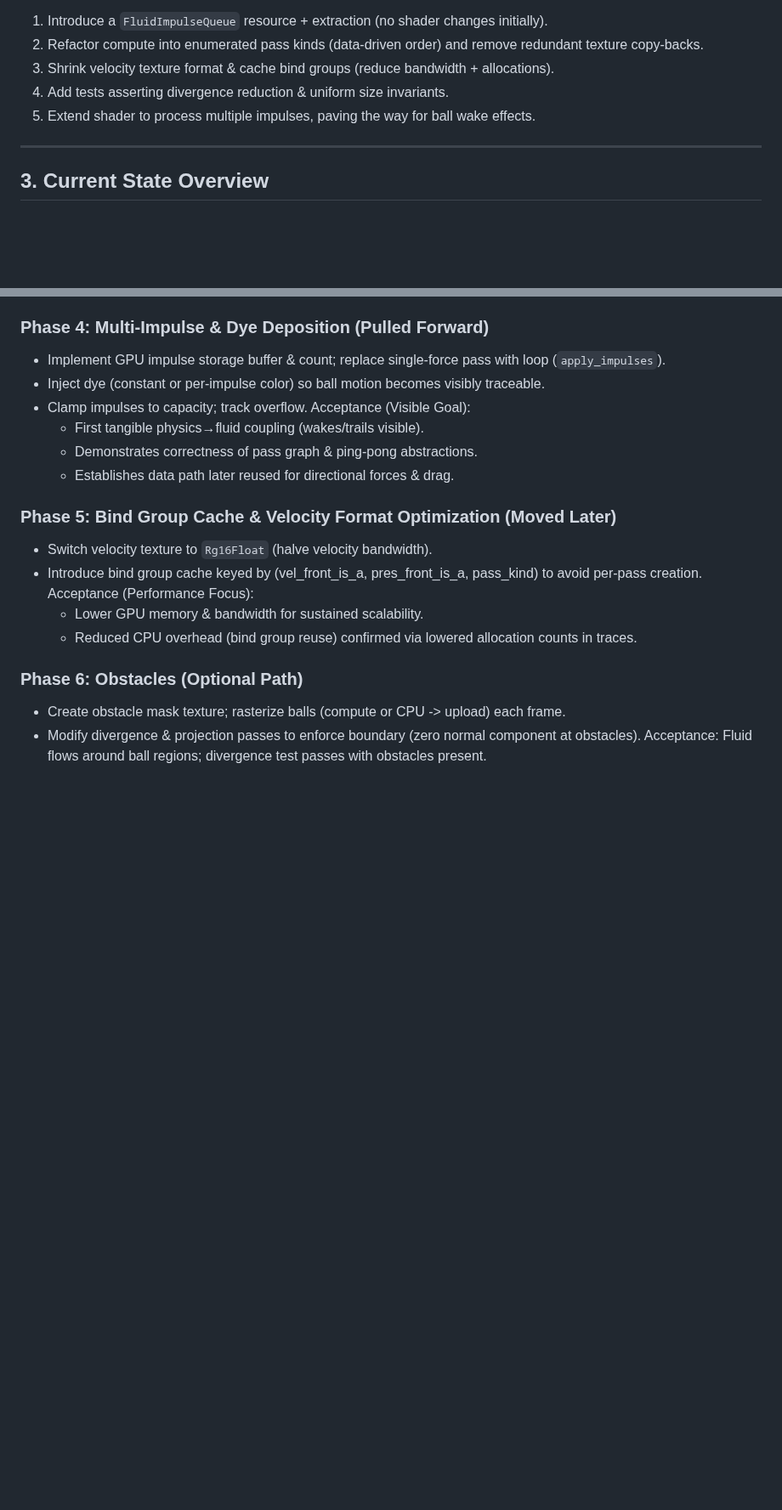
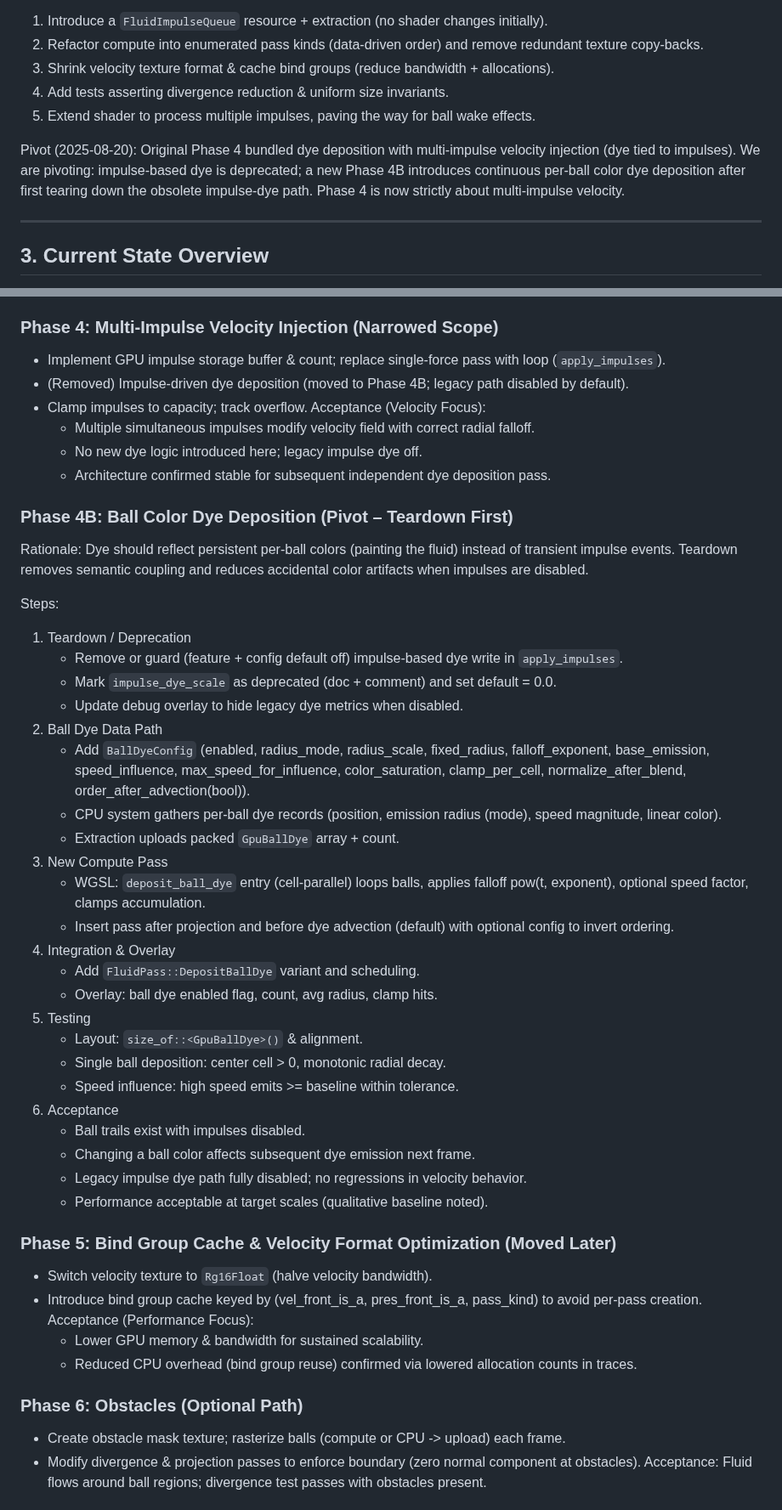
Before and after one commit to ahammer/metalrain, a Markdown page: Audit.md, 2 parts joined by grey strips. Shown at 85% size. GitHub-like rendering; blank space fills up the shorter version.

Commit message:
fix up plan on fluids

```diff
--- a/Audit.md
+++ b/Audit.md
@@ -22,6 +22,8 @@ Key Immediate Wins:
 3. Shrink velocity texture format & cache bind groups (reduce bandwidth + allocations).
 4. Add tests asserting divergence reduction & uniform size invariants.
 5. Extend shader to process multiple impulses, paving the way for ball wake effects.
+
+Pivot (2025-08-20): Original Phase 4 bundled dye deposition with multi-impulse velocity injection (dye tied to impulses). We are pivoting: impulse-based dye is deprecated; a new Phase 4B introduces continuous per-ball color dye deposition after first tearing down the obsolete impulse-dye path. Phase 4 is now strictly about multi-impulse velocity.
 
 ---
 ## 3. Current State Overview
@@ -153,14 +155,42 @@ Acceptance (Why it matters):
 	* Reduced GPU bandwidth (copy removal) without altering visuals.
 	* Provides stable abstraction layer required before multi-impulse logic.
 
-### Phase 4: Multi-Impulse & Dye Deposition (Pulled Forward)
+### Phase 4: Multi-Impulse Velocity Injection (Narrowed Scope)
 - Implement GPU impulse storage buffer & count; replace single-force pass with loop (`apply_impulses`).
-- Inject dye (constant or per-impulse color) so ball motion becomes visibly traceable.
+- (Removed) Impulse-driven dye deposition (moved to Phase 4B; legacy path disabled by default).
 - Clamp impulses to capacity; track overflow.
-Acceptance (Visible Goal):
-	* First tangible physics→fluid coupling (wakes/trails visible).
-	* Demonstrates correctness of pass graph & ping-pong abstractions.
-	* Establishes data path later reused for directional forces & drag.
+Acceptance (Velocity Focus):
+	* Multiple simultaneous impulses modify velocity field with correct radial falloff.
+	* No new dye logic introduced here; legacy impulse dye off.
+	* Architecture confirmed stable for subsequent independent dye deposition pass.
+
+### Phase 4B: Ball Color Dye Deposition (Pivot – Teardown First)
+Rationale: Dye should reflect persistent per-ball colors (painting the fluid) instead of transient impulse events. Teardown removes semantic coupling and reduces accidental color artifacts when impulses are disabled.
+
+Steps:
+1. Teardown / Deprecation
+	- Remove or guard (feature + config default off) impulse-based dye write in `apply_impulses`.
+	- Mark `impulse_dye_scale` as deprecated (doc + comment) and set default = 0.0.
+	- Update debug overlay to hide legacy dye metrics when disabled.
+2. Ball Dye Data Path
+	- Add `BallDyeConfig` (enabled, radius_mode, radius_scale, fixed_radius, falloff_exponent, base_emission, speed_influence, max_speed_for_influence, color_saturation, clamp_per_cell, normalize_after_blend, order_after_advection(bool)).
+	- CPU system gathers per-ball dye records (position, emission radius (mode), speed magnitude, linear color).
+	- Extraction uploads packed `GpuBallDye` array + count.
+3. New Compute Pass
+	- WGSL: `deposit_ball_dye` entry (cell-parallel) loops balls, applies falloff pow(t, exponent), optional speed factor, clamps accumulation.
+	- Insert pass after projection and before dye advection (default) with optional config to invert ordering.
+4. Integration & Overlay
+	- Add `FluidPass::DepositBallDye` variant and scheduling.
+	- Overlay: ball dye enabled flag, count, avg radius, clamp hits.
+5. Testing
+	- Layout: `size_of::<GpuBallDye>()` & alignment.
+	- Single ball deposition: center cell > 0, monotonic radial decay.
+	- Speed influence: high speed emits >= baseline within tolerance.
+6. Acceptance
+	- Ball trails exist with impulses disabled.
+	- Changing a ball color affects subsequent dye emission next frame.
+	- Legacy impulse dye path fully disabled; no regressions in velocity behavior.
+	- Performance acceptable at target scales (qualitative baseline noted).
 
 ### Phase 5: Bind Group Cache & Velocity Format Optimization (Moved Later)
 - Switch velocity texture to `Rg16Float` (halve velocity bandwidth).
```
Also changed, not shown: other parts of Audit.md (+23 -8 lines).
